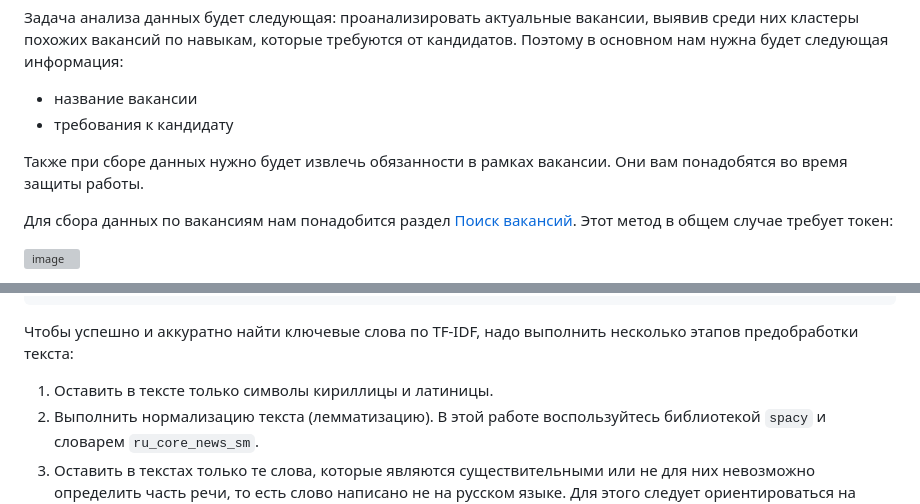
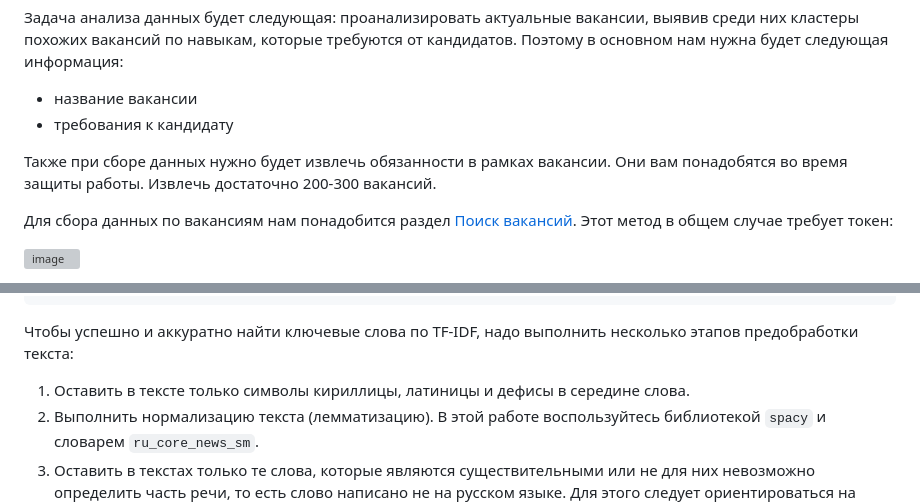
Before and after one commit to anastasiiaCher/cs102-2025-homework03, a Markdown page: README.md, 2 parts joined by grey strips. Rendered like a GitHub page; grey boxes are pictures that could not be loaded.

```diff
--- a/README.md
+++ b/README.md
@@ -15,7 +15,7 @@
 - название вакансии
 - требования к кандидату
 
-Также при сборе данных нужно будет извлечь обязанности в рамках вакансии. Они вам понадобятся во время защиты работы.
+Также при сборе данных нужно будет извлечь обязанности в рамках вакансии. Они вам понадобятся во время защиты работы. Извлечь достаточно 200-300 вакансий.
 
 Для сбора данных по вакансиям нам понадобится раздел [Поиск вакансий](https://api.hh.ru/openapi/redoc#tag/Poisk-vakansij/operation/get-vacancies). Этот метод в общем случае требует токен:
 
@@ -251,7 +251,7 @@ pd.DataFrame(tfidf_vectorized_text.T.todense(), index=tfidf_vectorizer.get_featu
 
 Чтобы успешно и аккуратно найти ключевые слова по TF-IDF, надо выполнить несколько этапов предобработки текста:
 
-1. Оставить в тексте только символы кириллицы и латиницы.
+1. Оставить в тексте только символы кириллицы, латиницы и дефисы в середине слова.
 2. Выполнить нормализацию текста (лемматизацию). В этой работе воспользуйтесь библиотекой `spacy`  и  словарем `ru_core_news_sm`.
 3. Оставить в текстах только те слова, которые являются существительными или не для них невозможно определить часть речи, то есть слово написано не на русском языке. Для этого следует ориентироваться на частеречные теги (`token.pos_`) `NOUN` и `X` в `spacy`.
 
```
